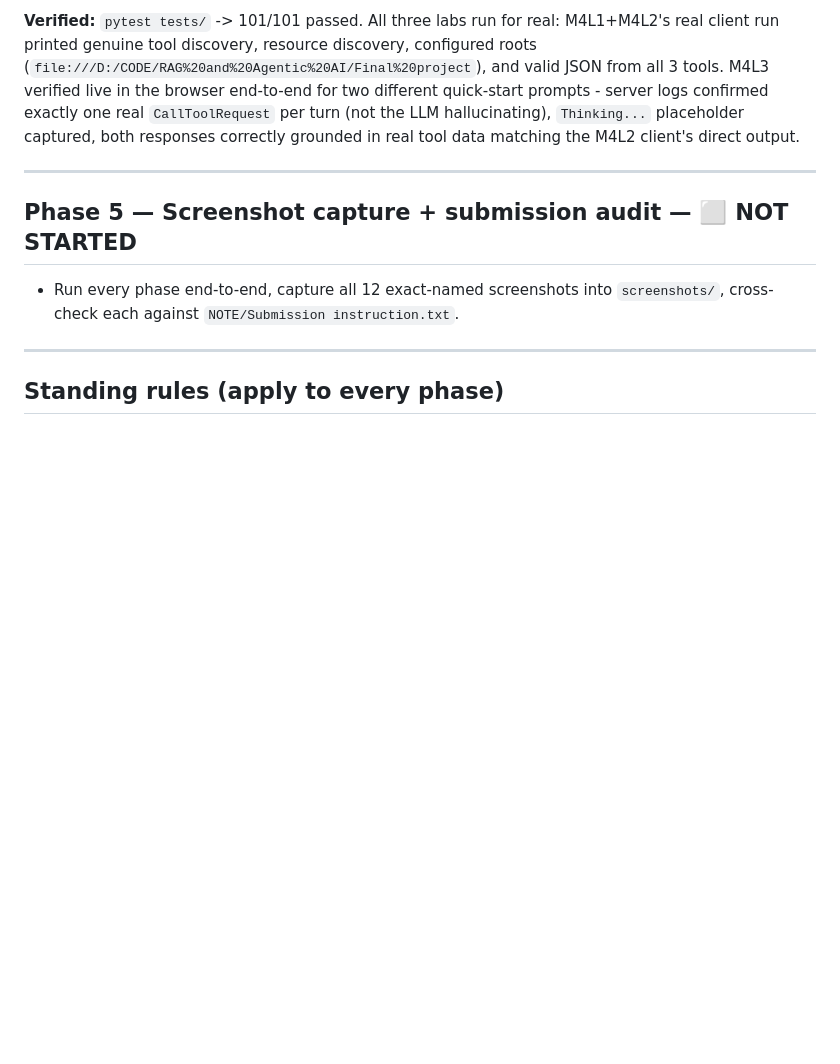
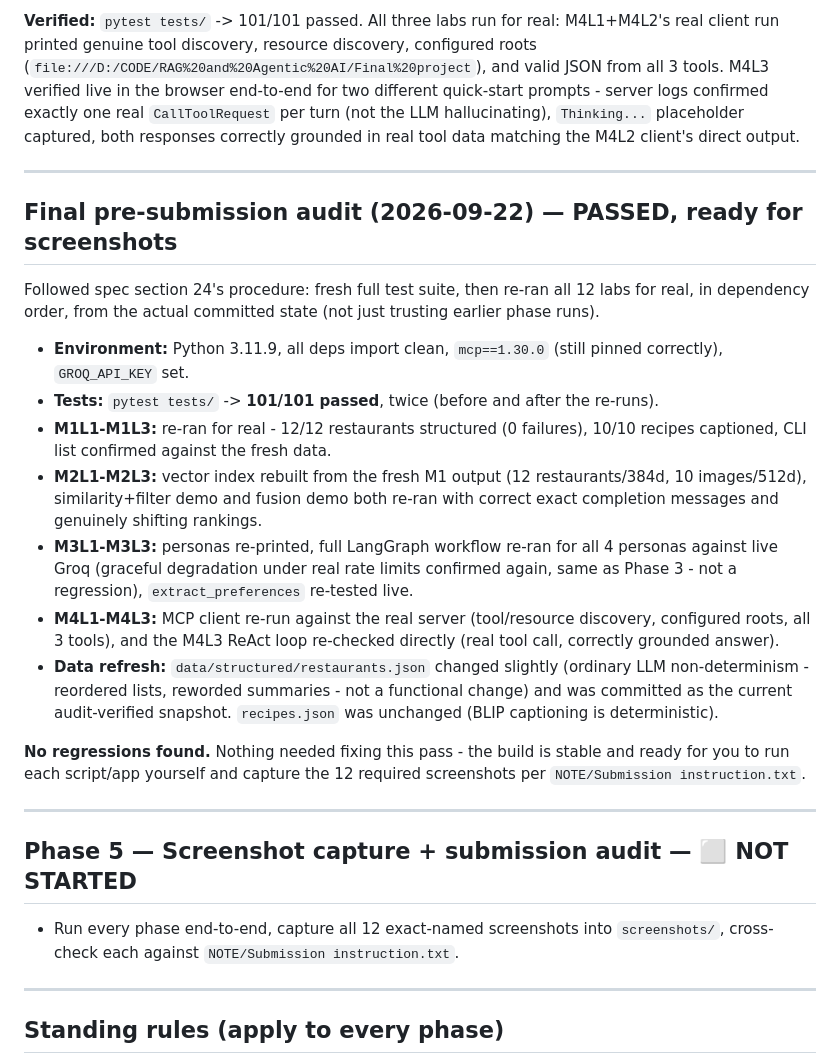
Before and after one commit to try2mastercode/RAG-AND-AGENTIC-AI, a Markdown page: Final project/WHATTODO.md, the part around the change. Rendered like a GitHub page; blank space fills up the shorter version.

Commit message:
Record final pre-submission audit results

```diff
--- a/Final project/WHATTODO.md
+++ b/Final project/WHATTODO.md
@@ -109,6 +109,22 @@ Running record of what's done and what's next, organized by the 6 build phases.
 
 ---
 
+## Final pre-submission audit (2026-09-22) — PASSED, ready for screenshots
+
+Followed spec section 24's procedure: fresh full test suite, then re-ran all 12 labs for real, in dependency order, from the actual committed state (not just trusting earlier phase runs).
+
+- **Environment:** Python 3.11.9, all deps import clean, `mcp==1.30.0` (still pinned correctly), `GROQ_API_KEY` set.
+- **Tests:** `pytest tests/` -> **101/101 passed**, twice (before and after the re-runs).
+- **M1L1-M1L3:** re-ran for real - 12/12 restaurants structured (0 failures), 10/10 recipes captioned, CLI list confirmed against the fresh data.
+- **M2L1-M2L3:** vector index rebuilt from the fresh M1 output (12 restaurants/384d, 10 images/512d), similarity+filter demo and fusion demo both re-ran with correct exact completion messages and genuinely shifting rankings.
+- **M3L1-M3L3:** personas re-printed, full LangGraph workflow re-ran for all 4 personas against live Groq (graceful degradation under real rate limits confirmed again, same as Phase 3 - not a regression), `extract_preferences` re-tested live.
+- **M4L1-M4L3:** MCP client re-run against the real server (tool/resource discovery, configured roots, all 3 tools), and the M4L3 ReAct loop re-checked directly (real tool call, correctly grounded answer).
+- **Data refresh:** `data/structured/restaurants.json` changed slightly (ordinary LLM non-determinism - reordered lists, reworded summaries - not a functional change) and was committed as the current audit-verified snapshot. `recipes.json` was unchanged (BLIP captioning is deterministic).
+
+**No regressions found.** Nothing needed fixing this pass - the build is stable and ready for you to run each script/app yourself and capture the 12 required screenshots per `NOTE/Submission instruction.txt`.
+
+---
+
 ## Phase 5 — Screenshot capture + submission audit — ⬜ NOT STARTED
 
 - Run every phase end-to-end, capture all 12 exact-named screenshots into `screenshots/`, cross-check each against `NOTE/Submission instruction.txt`.
```
